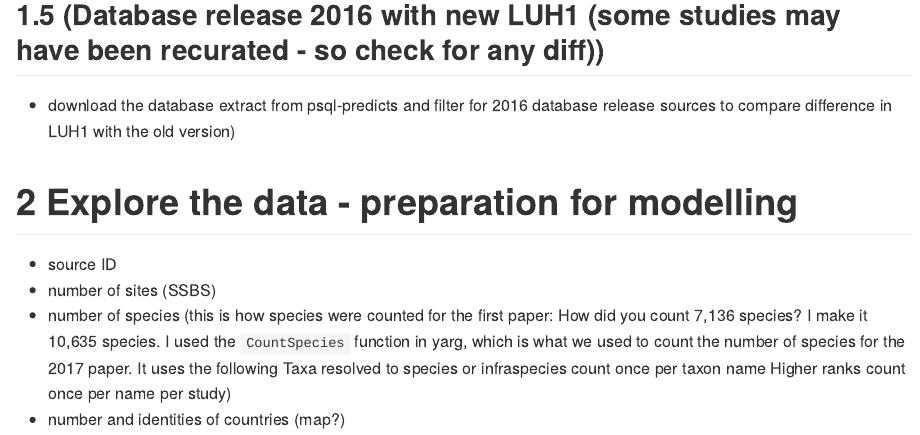
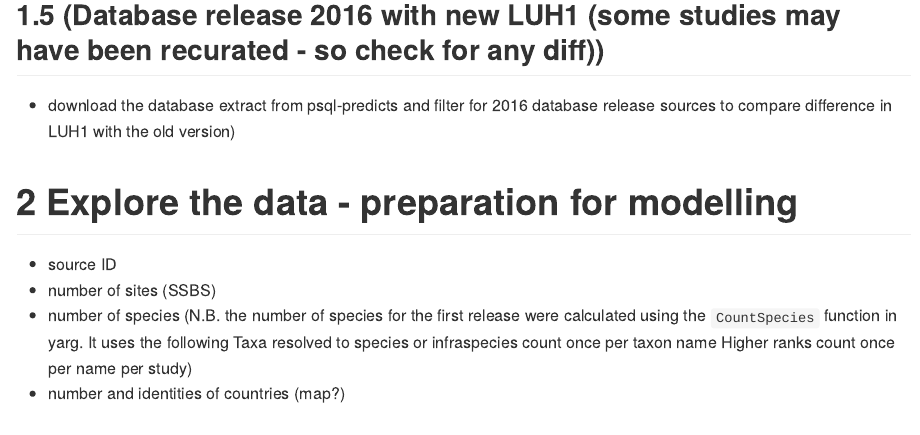
Before and after one commit to sarac6/testPREDICTSDatabasePaper2.0, an R Markdown document (01.DownloadData.Rmd): the page in a window 1100 px wide, from 1350 px down. The pictures show the output file 01.DownloadData.md that the author committed with the source, drawn offline in the style of GitHub.

Commit message:
updated the explore data paragraph section

```diff
--- a/01.DownloadData.Rmd
+++ b/01.DownloadData.Rmd
@@ -79,7 +79,7 @@ N.B. This list will grow and change as i get more in the analysis. please feel f
 
  - source ID
  - number of sites (SSBS)
- - number of species (this is how species were counted for the first paper: How did you count 7,136 species? I make it 10,635 species. I used the `CountSpecies` function in yarg, which is what we used to count the number of species for the 2017 paper. It uses the following
+ - number of species (N.B. the number of species for the first release were calculated using the `CountSpecies` function in yarg. It uses the following
   Taxa resolved to species or infraspecies count once per taxon name
   Higher ranks count once per name per study)
  - number and identities of countries (map?)
```
Also changed, not shown: 01.DownloadData.md.
